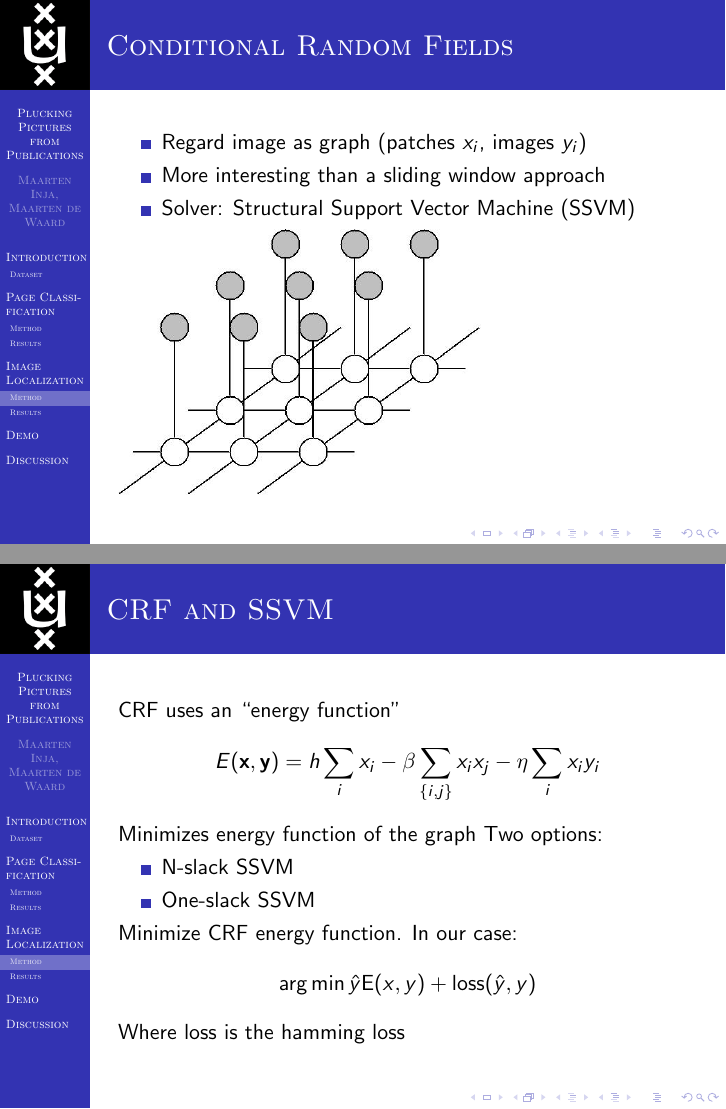
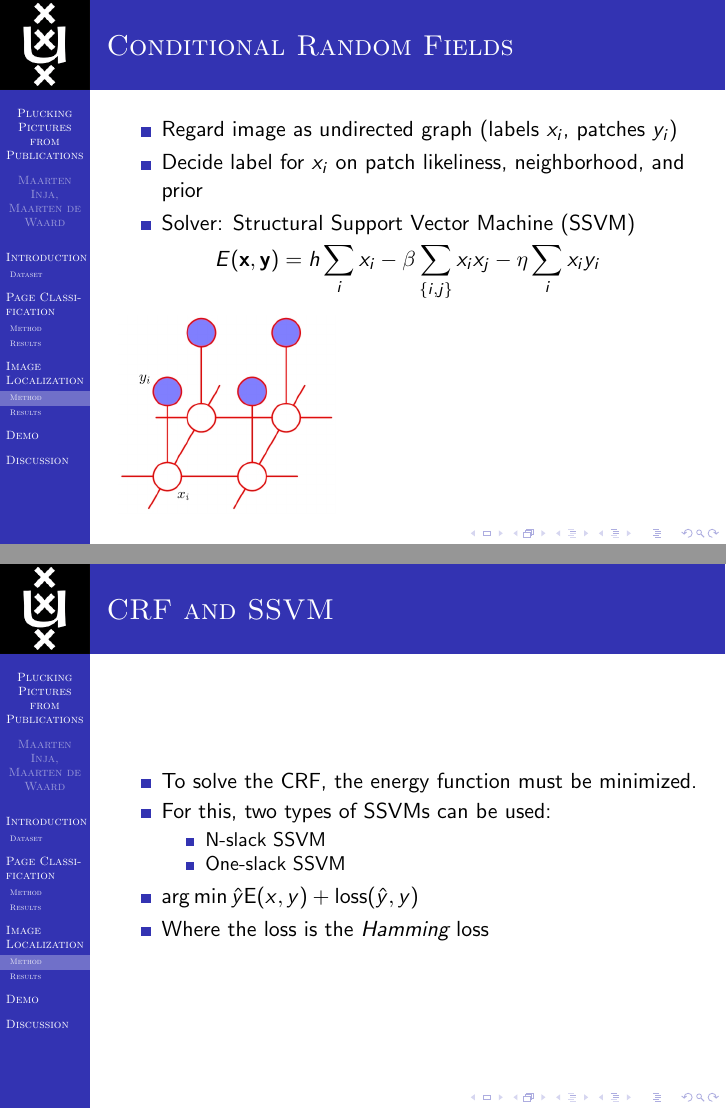
Before and after one commit to maarteninja/PPP, LaTeX slides (presentation/presentation.tex, which reads presentation/imageloc.tex): pages 15 and 16 of 22, joined at a grey line. Compiled offline with pdfLaTeX.

Commit message:
image loc better

```diff
--- a/presentation/imageloc.tex
+++ b/presentation/imageloc.tex
@@ -18,33 +18,28 @@ HOG features:
 \begin{frame}
 \frametitle{Conditional Random Fields}
 \begin{itemize}
-\item Regard image as graph (patches $x_i$, images $y_i$)
-\item More interesting than a sliding window approach
+\item Regard image as undirected graph (labels $x_i$, patches $y_i$)
+\item Decide label for $x_i$ on patch likeliness, neighborhood, and prior
 \item Solver: Structural Support Vector Machine (SSVM)
 \end{itemize}
-\includegraphics[width=.5\paperwidth]{resources/crf}
+$$ E(\mathbf{x}, \mathbf{y}) = h\sum_i x_i - \beta \sum_{\{i, j\}} x_i x_j
+- \eta \sum_i x_i y_i $$
+
+\includegraphics[width=.3\paperwidth]{resources/crf}
 \end{frame}
 
 \begin{frame}{CRF and SSVM}
-	CRF uses an ``energy function''
-% Shit, this wasn't a needed formula, but letting it in here just to be sure:
-$$ E(\mathbf{x}, \mathbf{y}) = h\sum_i x_i - \beta \sum_{\{i, j\}} x_i x_j
-- \eta \sum_i x_i y_i $$
-Minimizes energy function of the graph
-Two options:
+
+\begin{itemize}
+\item To solve the CRF, the energy function must be minimized.
+\item For this, two types of SSVMs can be used:
 \begin{itemize}
 	\item N-slack SSVM
 	\item One-slack SSVM
 \end{itemize}
-%We use the latter.
-Minimize CRF energy function. In our case:
-%armin_y_hat np.dot(w, joint_feature(x, y_hat)) + loss(y, y_hat) using
-%self.inference_method.
-%TODO: explain E
-$$\argmin \hat{y} \text{E}(x, y) + \text{loss}(\hat{y}, y) $$
-Where loss is the hamming loss
-
-
+\item $\argmin \hat{y} \text{E}(x, y) + \text{loss}(\hat{y}, y) $
+\item Where the loss is the \emph{Hamming} loss
+\end{itemize}
 \end{frame}
 
 \begin{frame}
```
Also changed, not shown: presentation/resources/crf.jpg, presentation/imageloc.tex (4 more changed lines).
